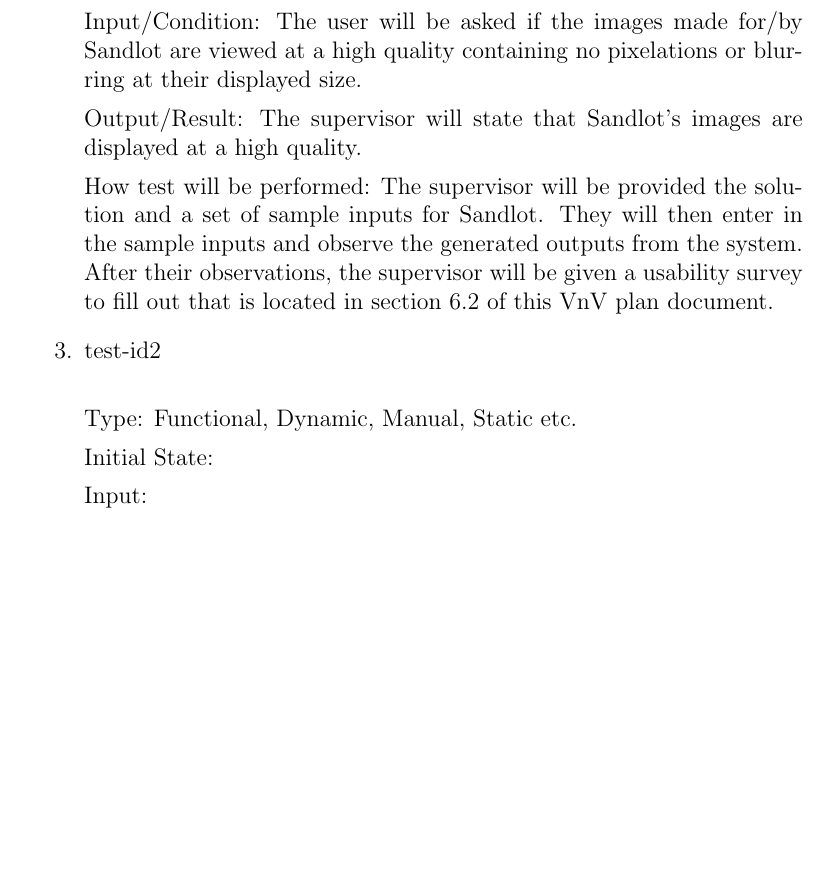
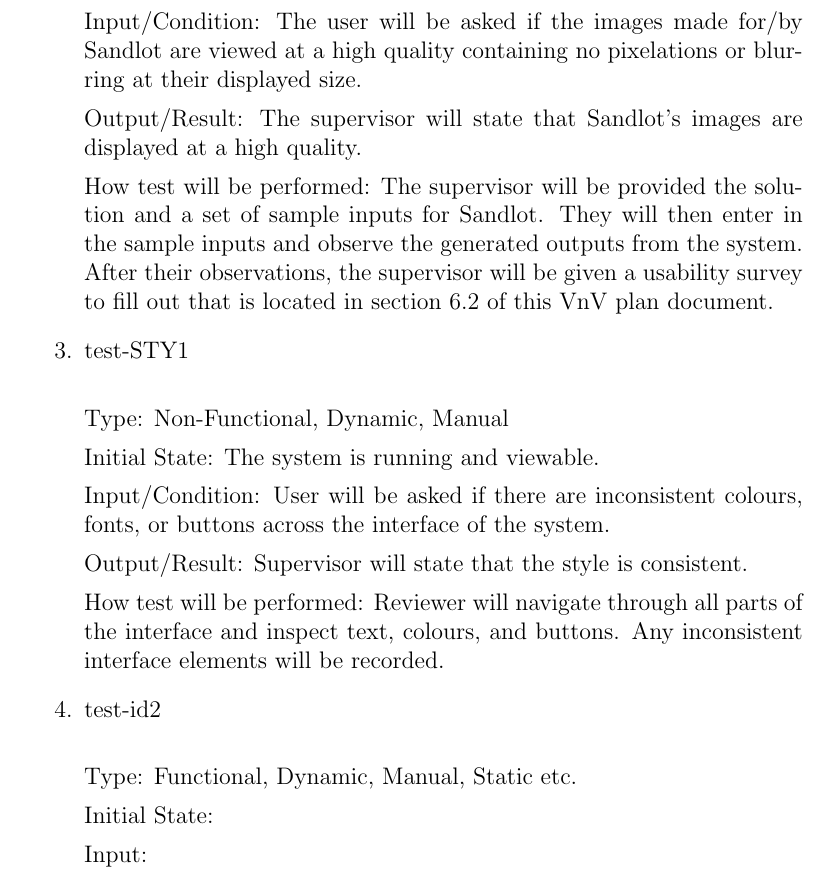
Before and after one commit to Nicholas-Fabugais-Inaba/Sandlot, a LaTeX document (docs/VnVPlan/VnVPlan.tex): part of page 29 of 50 before the commit and part of page 29 of 51 after it, cut so that both start at the same text, the shorter picture padded with empty space. Compiled offline with pdfLaTeX.

Commit message:
added test-STY1

```diff
--- a/docs/VnVPlan/VnVPlan.tex
+++ b/docs/VnVPlan/VnVPlan.tex
@@ -1118,6 +1118,21 @@
 sample inputs for Sandlot. They will then enter in the sample inputs and observe the
 generated outputs from the system. After their observations, the supervisor will be given
 a usability survey to fill out that is located in section 6.2 of this VnV plan document.
+
+\item{test-STY1\\}
+
+Type: Non-Functional, Dynamic, Manual
+
+Initial State: The system is running and viewable.
+
+Input/Condition: User will be asked if there are inconsistent colours,
+fonts, or buttons across the interface of the system.
+
+Output/Result: Supervisor will state that the style is consistent.
+
+How test will be performed: Reviewer will navigate through all parts
+of the interface and inspect text, colours, and buttons. Any
+inconsistent interface elements will be recorded.
 
 \item{test-id2\\}
 
```
